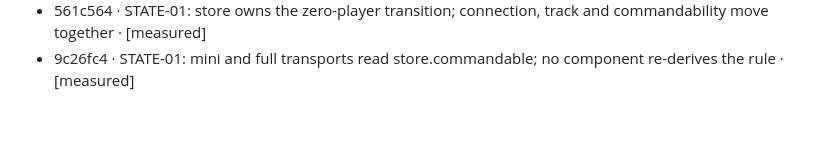
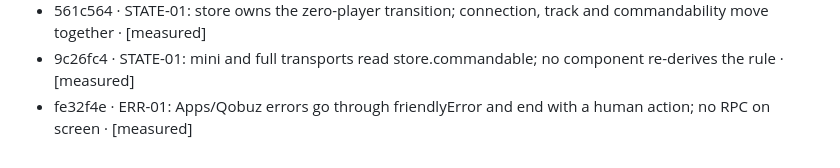
Before and after one commit to fdfreitas88/echoclassic, a Markdown page: docs/prompts/state.md, the part around the change. GitHub-like rendering; blank space fills up the shorter version.

Commit message:
docs(state): record ERR-01

```diff
--- a/docs/prompts/state.md
+++ b/docs/prompts/state.md
@@ -44,3 +44,4 @@ browser automation policy.
 - c604806 · NAV-01 (2/2): contextual Back and browser Back both return to the suspended search; label guarded by the snapshot · [measured]
 - 561c564 · STATE-01: store owns the zero-player transition; connection, track and commandability move together · [measured]
 - 9c26fc4 · STATE-01: mini and full transports read store.commandable; no component re-derives the rule · [measured]
+- fe32f4e · ERR-01: Apps/Qobuz errors go through friendlyError and end with a human action; no RPC on screen · [measured]
```
